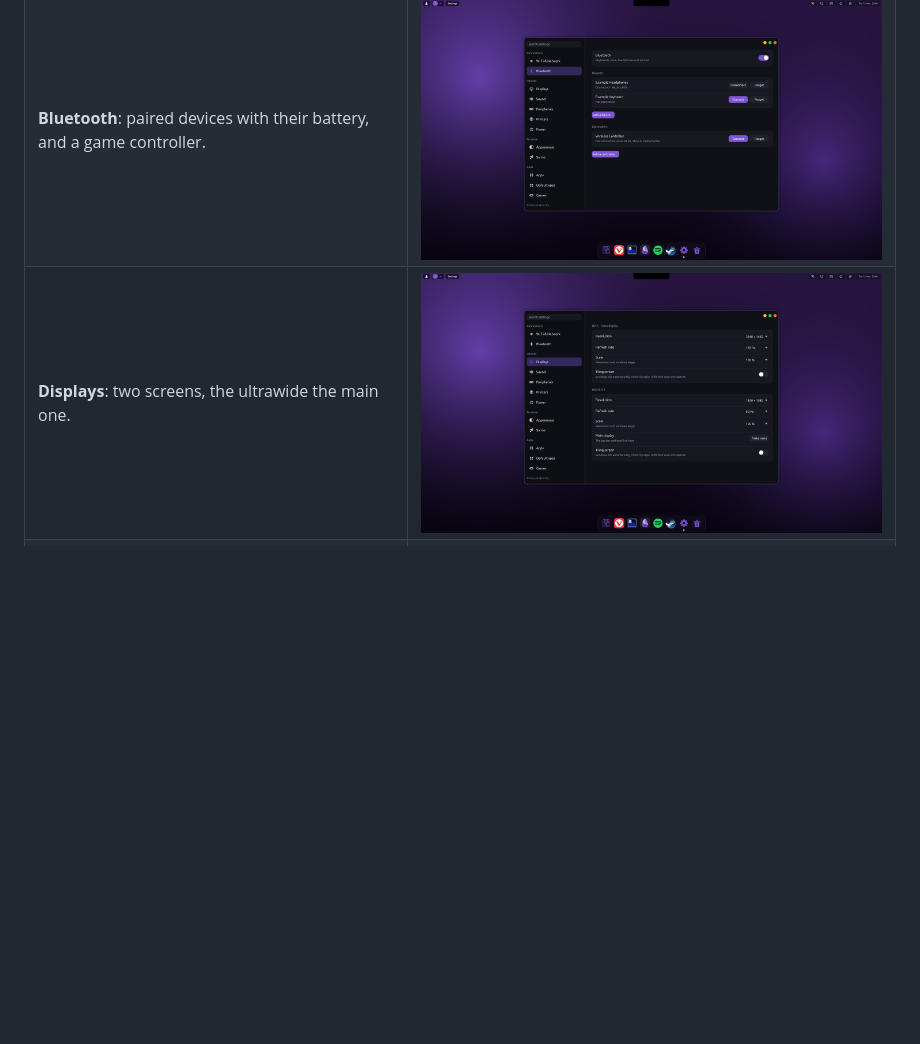
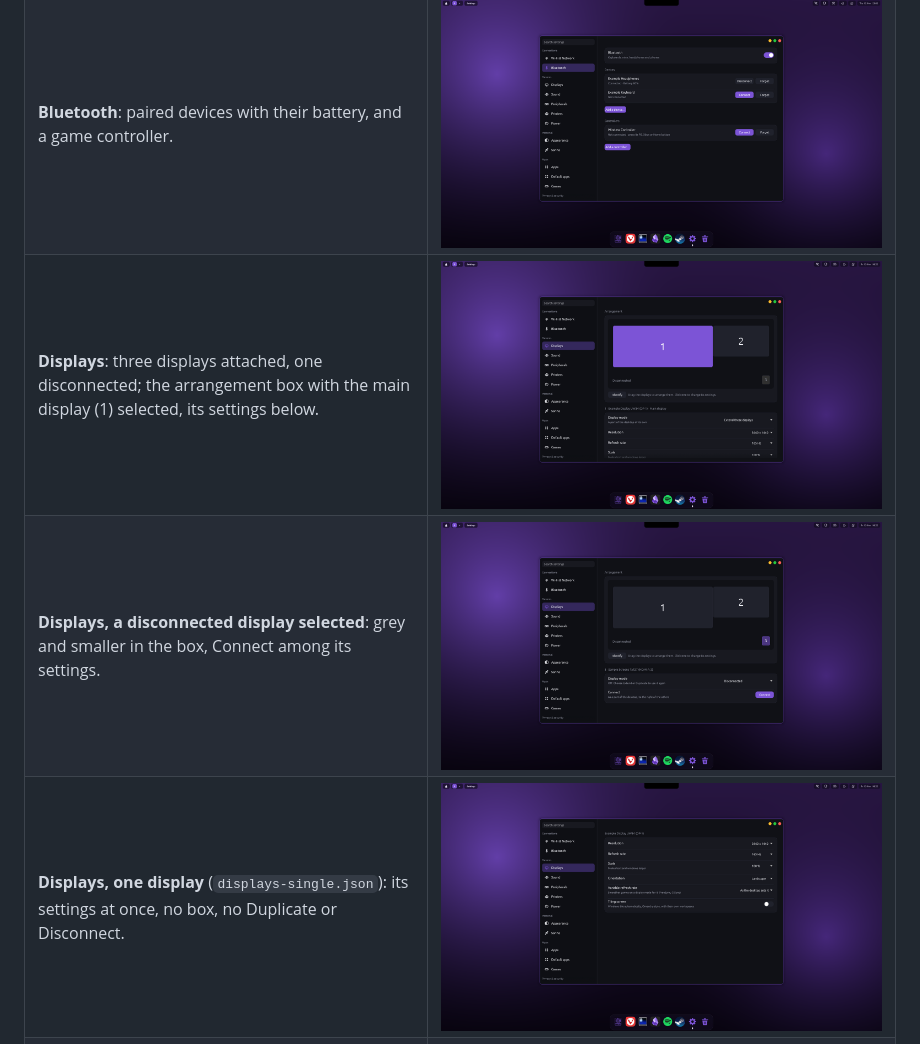
Before and after one commit to Artifex-Technologies/Yggdrasil, a Markdown page: docs/APPS_SETTINGS.md, the part around the change. Drawn GitHub-style; pictures changed too: assets/screenshots/settings-displays-connect.png (added), assets/screenshots/settings-displays-single.png (added), assets/screenshots/settings-displays.png; blank space fills up the shorter version.

```diff
--- a/docs/APPS_SETTINGS.md
+++ b/docs/APPS_SETTINGS.md
@@ -115,7 +115,9 @@ About only when switched on, have no picture.
 | --- | --- |
 | **Wi-Fi & Network**: the network in use, Known Networks and Other Networks (`wifi.json`). | ![Settings > Wi-Fi & Network](../assets/screenshots/settings-network.png) |
 | **Bluetooth**: paired devices with their battery, and a game controller. | ![Settings > Bluetooth](../assets/screenshots/settings-bluetooth.png) |
-| **Displays**: two screens, the ultrawide the main one. | ![Settings > Displays](../assets/screenshots/settings-displays.png) |
+| **Displays**: three displays attached, one disconnected; the arrangement box with the main display (1) selected, its settings below. | ![Settings > Displays](../assets/screenshots/settings-displays.png) |
+| **Displays, a disconnected display selected**: grey and smaller in the box, Connect among its settings. | ![Settings > Displays, a disconnected display](../assets/screenshots/settings-displays-connect.png) |
+| **Displays, one display** (`displays-single.json`): its settings at once, no box, no Duplicate or Disconnect. | ![Settings > Displays, one display](../assets/screenshots/settings-displays-single.png) |
 | **Sound**: outputs and inputs, each with its volume. | ![Settings > Sound](../assets/screenshots/settings-sound.png) |
 | **Peripherals > Mouse**: every mouse, or one by one (`peripherals.json`). | ![Settings > Peripherals > Mouse](../assets/screenshots/settings-peripherals-mouse.png) |
 | **Peripherals > Mouse, a Razer mouse**: OpenRazer's battery, DPI, polling rate and lights. | ![Settings > Peripherals > Mouse, a Razer mouse](../assets/screenshots/settings-peripherals-razer.png) |
```
Also changed, not shown: docs/DESKTOP.md (+19 -0 lines), 14 other files.
